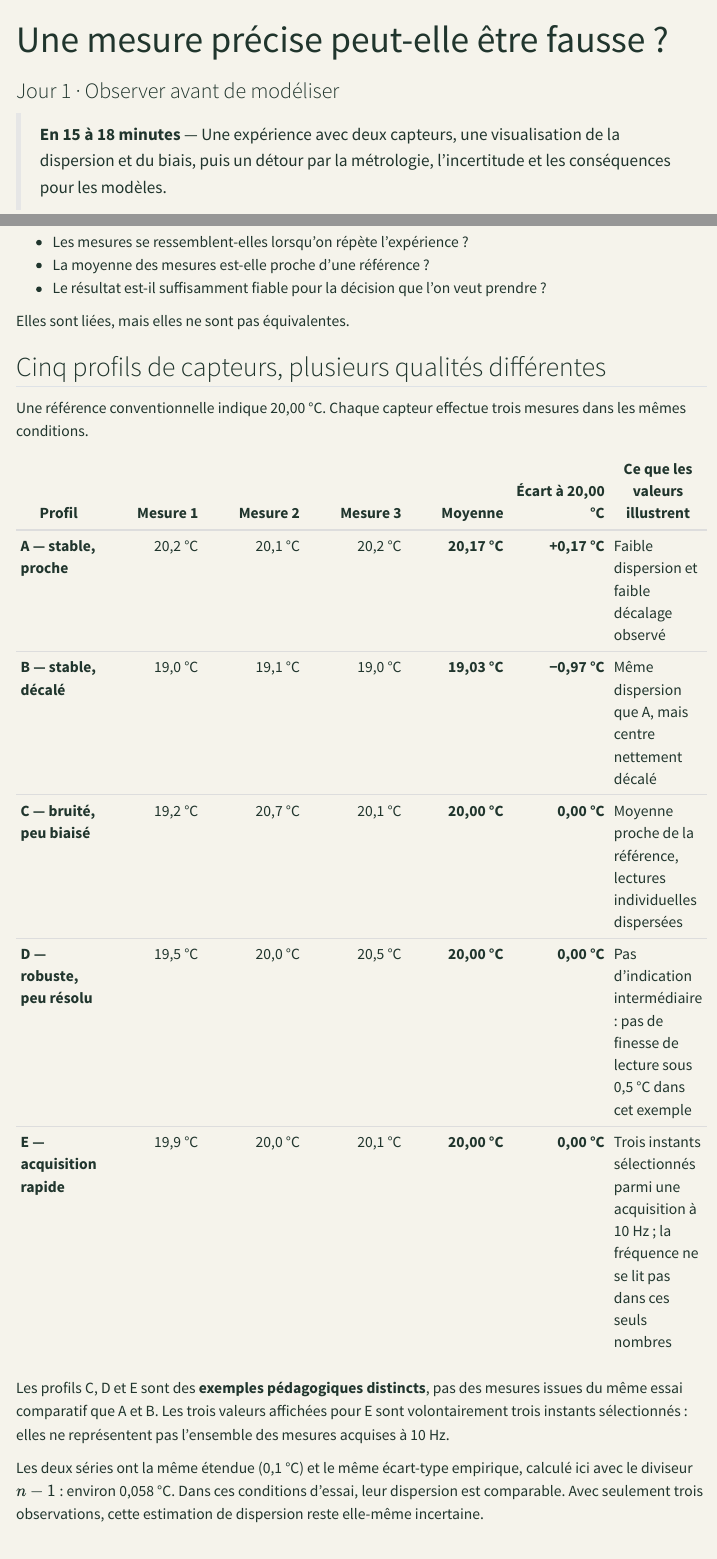
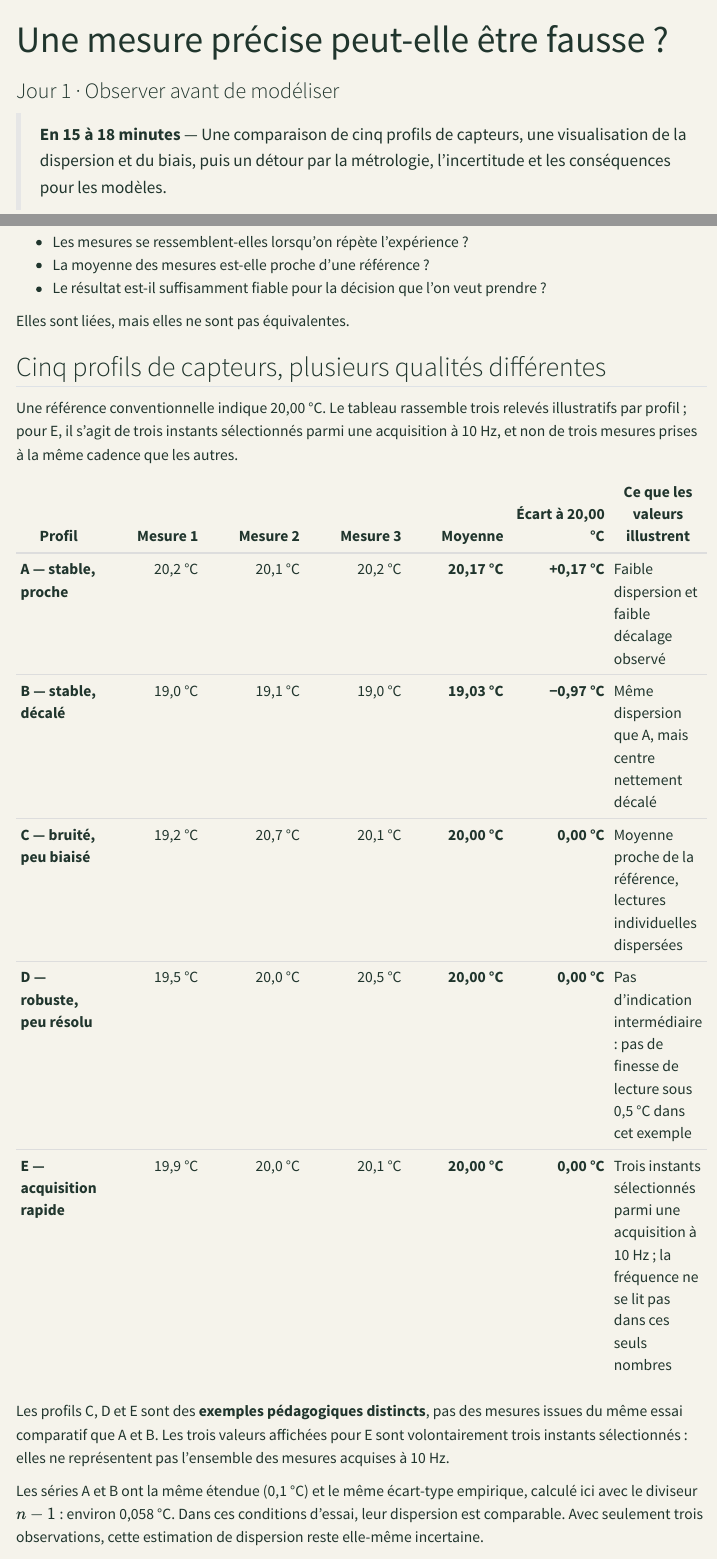
Before and after one commit to JM-Brun/knowledge-stories, a Quarto document (calendar/days/jour-01.qmd): the page in a window 1100 px wide, from its top, and a second part further down, joined at a grey line. Rendered offline with R 4.5, knitr and Pandoc in place of Quarto, with nearby package versions; menus at the side of the page are left out.

Commit message:
Clarify sampling assumptions for five sensor profiles

```diff
--- a/calendar/days/jour-01.qmd
+++ b/calendar/days/jour-01.qmd
@@ -4,7 +4,7 @@ subtitle: "Jour 1 · Observer avant de modéliser"
 description: "Pourquoi une mesure stable peut être biaisée, pourquoi une référence n'est jamais magique et ce que la métrologie apprend à la Data Science."
 ---
 
-> **En 15 à 18 minutes** — Une expérience avec deux capteurs, une visualisation de la dispersion et du biais, puis un détour par la métrologie, l'incertitude et les conséquences pour les modèles.
+> **En 15 à 18 minutes** — Une comparaison de cinq profils de capteurs, une visualisation de la dispersion et du biais, puis un détour par la métrologie, l'incertitude et les conséquences pour les modèles.
 
 ## La question : peut-on mesurer très précisément… la mauvaise chose ?
 
@@ -26,7 +26,7 @@ Elles sont liées, mais elles ne sont pas équivalentes.
 
 ## Cinq profils de capteurs, plusieurs qualités différentes
 
-Une référence conventionnelle indique 20,00 °C. Chaque capteur effectue trois mesures dans les mêmes conditions.
+Une référence conventionnelle indique 20,00 °C. Le tableau rassemble trois relevés illustratifs par profil ; pour E, il s'agit de trois instants sélectionnés parmi une acquisition à 10 Hz, et non de trois mesures prises à la même cadence que les autres.
 
 | Profil | Mesure 1 | Mesure 2 | Mesure 3 | Moyenne | Écart à 20,00 °C | Ce que les valeurs illustrent |
 |---|---:|---:|---:|---:|---:|---|
@@ -38,7 +38,7 @@ Une référence conventionnelle indique 20,00 °C. Chaque capteur effectue trois
 
 Les profils C, D et E sont des **exemples pédagogiques distincts**, pas des mesures issues du même essai comparatif que A et B. Les trois valeurs affichées pour E sont volontairement trois instants sélectionnés : elles ne représentent pas l'ensemble des mesures acquises à 10 Hz.
 
-Les deux séries ont la même étendue (0,1 °C) et le même écart-type empirique, calculé ici avec le diviseur \(n-1\) : environ 0,058 °C. Dans ces conditions d'essai, leur dispersion est comparable. Avec seulement trois observations, cette estimation de dispersion reste elle-même incertaine.
+Les séries A et B ont la même étendue (0,1 °C) et le même écart-type empirique, calculé ici avec le diviseur \(n-1\) : environ 0,058 °C. Dans ces conditions d'essai, leur dispersion est comparable. Avec seulement trois observations, cette estimation de dispersion reste elle-même incertaine.
 
 Mais leur position par rapport à la référence est très différente. Sur ces trois relevés, le capteur B produit des valeurs presque identiques mais décalées. C'est compatible avec un biais systématique ; trois répétitions ne suffisent toutefois pas à caractériser la répétabilité de l'instrument ni à établir ce biais à elles seules.
 
```
Also changed, not shown: calendar/days/jour-01.qmd (2 more changed lines).
